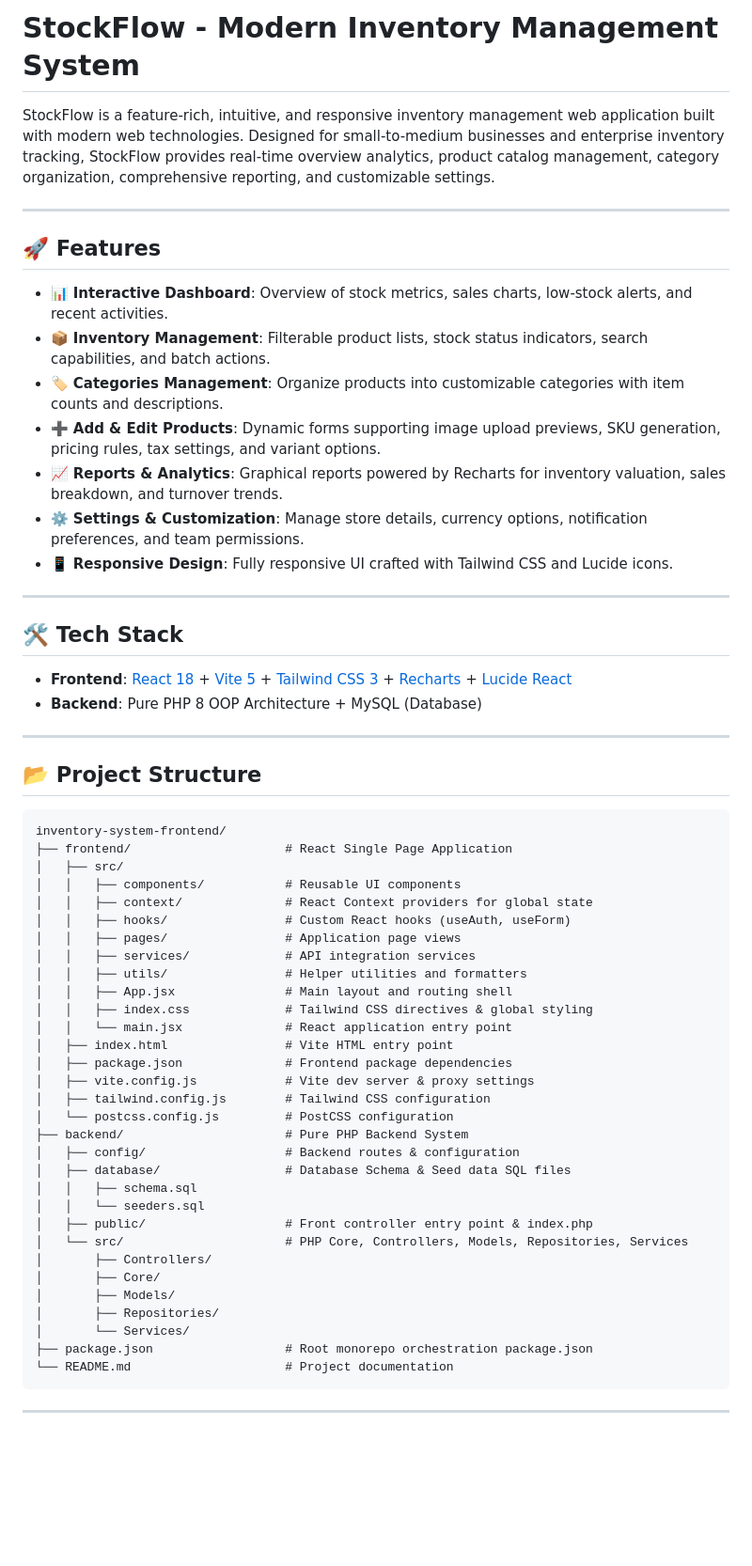
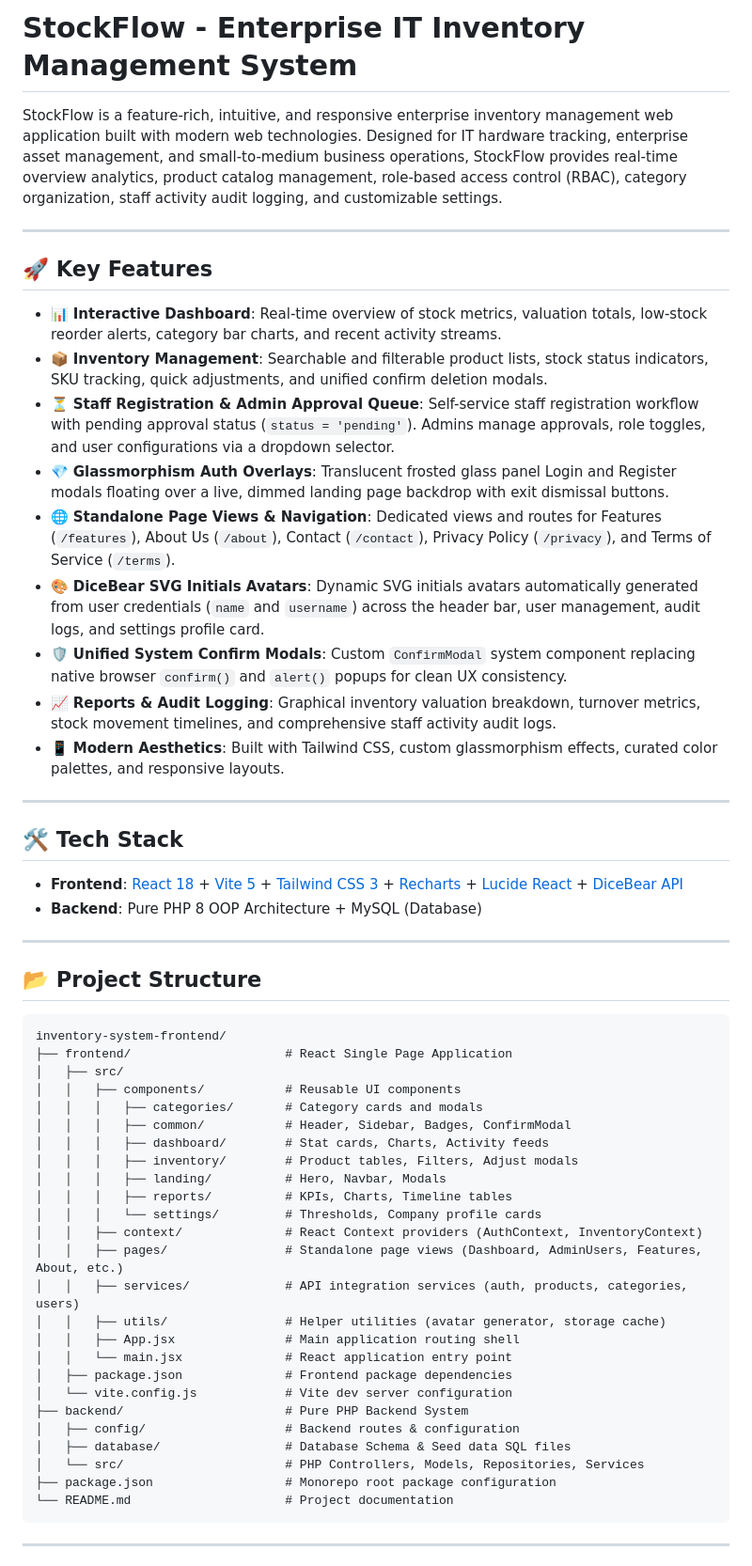
Before and after one commit to SarangaWickramasingha/inventory-system, a Markdown page: README.md, the part around the change. Shown at 94% size. Rendered like a GitHub page; blank space fills up the shorter version.

Commit message:
docs: update README.md with staff approval workflow, glassmorphism auth, dicebear avatars, and unified confirm modals

````diff
--- a/README.md
+++ b/README.md
@@ -1,24 +1,26 @@
-# StockFlow - Modern Inventory Management System
+# StockFlow - Enterprise IT Inventory Management System
 
-StockFlow is a feature-rich, intuitive, and responsive inventory management web application built with modern web technologies. Designed for small-to-medium businesses and enterprise inventory tracking, StockFlow provides real-time overview analytics, product catalog management, category organization, comprehensive reporting, and customizable settings.
+StockFlow is a feature-rich, intuitive, and responsive enterprise inventory management web application built with modern web technologies. Designed for IT hardware tracking, enterprise asset management, and small-to-medium business operations, StockFlow provides real-time overview analytics, product catalog management, role-based access control (RBAC), category organization, staff activity audit logging, and customizable settings.
 
 ---
 
-## 🚀 Features
+## 🚀 Key Features
 
-- 📊 **Interactive Dashboard**: Overview of stock metrics, sales charts, low-stock alerts, and recent activities.
-- 📦 **Inventory Management**: Filterable product lists, stock status indicators, search capabilities, and batch actions.
-- 🏷️ **Categories Management**: Organize products into customizable categories with item counts and descriptions.
-- ➕ **Add & Edit Products**: Dynamic forms supporting image upload previews, SKU generation, pricing rules, tax settings, and variant options.
-- 📈 **Reports & Analytics**: Graphical reports powered by Recharts for inventory valuation, sales breakdown, and turnover trends.
-- ⚙️ **Settings & Customization**: Manage store details, currency options, notification preferences, and team permissions.
-- 📱 **Responsive Design**: Fully responsive UI crafted with Tailwind CSS and Lucide icons.
+- 📊 **Interactive Dashboard**: Real-time overview of stock metrics, valuation totals, low-stock reorder alerts, category bar charts, and recent activity streams.
+- 📦 **Inventory Management**: Searchable and filterable product lists, stock status indicators, SKU tracking, quick adjustments, and unified confirm deletion modals.
+- ⏳ **Staff Registration & Admin Approval Queue**: Self-service staff registration workflow with pending approval status (`status = 'pending'`). Admins manage approvals, role toggles, and user configurations via a dropdown selector.
+- 💎 **Glassmorphism Auth Overlays**: Translucent frosted glass panel Login and Register modals floating over a live, dimmed landing page backdrop with exit dismissal buttons.
+- 🌐 **Standalone Page Views & Navigation**: Dedicated views and routes for Features (`/features`), About Us (`/about`), Contact (`/contact`), Privacy Policy (`/privacy`), and Terms of Service (`/terms`).
+- 🎨 **DiceBear SVG Initials Avatars**: Dynamic SVG initials avatars automatically generated from user credentials (`name` and `username`) across the header bar, user management, audit logs, and settings profile card.
+- 🛡️ **Unified System Confirm Modals**: Custom `ConfirmModal` system component replacing native browser `confirm()` and `alert()` popups for clean UX consistency.
+- 📈 **Reports & Audit Logging**: Graphical inventory valuation breakdown, turnover metrics, stock movement timelines, and comprehensive staff activity audit logs.
+- 📱 **Modern Aesthetics**: Built with Tailwind CSS, custom glassmorphism effects, curated color palettes, and responsive layouts.
 
 ---
 
 ## 🛠️ Tech Stack
 
-- **Frontend**: [React 18](https://reactjs.org/) + [Vite 5](https://vitejs.dev/) + [Tailwind CSS 3](https://tailwindcss.com/) + [Recharts](https://recharts.org/) + [Lucide React](https://lucide.dev/)
+- **Frontend**: [React 18](https://reactjs.org/) + [Vite 5](https://vitejs.dev/) + [Tailwind CSS 3](https://tailwindcss.com/) + [Recharts](https://recharts.org/) + [Lucide React](https://lucide.dev/) + [DiceBear API](https://www.dicebear.com/)
 - **Backend**: Pure PHP 8 OOP Architecture + MySQL (Database)
 
 ---
@@ -30,32 +32,26 @@ inventory-system-frontend/
 ├── frontend/                     # React Single Page Application
 │   ├── src/
 │   │   ├── components/           # Reusable UI components
-│   │   ├── context/              # React Context providers for global state
-│   │   ├── hooks/                # Custom React hooks (useAuth, useForm)
-│   │   ├── pages/                # Application page views
-│   │   ├── services/             # API integration services
-│   │   ├── utils/                # Helper utilities and formatters
-│   │   ├── App.jsx               # Main layout and routing shell
-│   │   ├── index.css             # Tailwind CSS directives & global styling
+│   │   │   ├── categories/       # Category cards and modals
+│   │   │   ├── common/           # Header, Sidebar, Badges, ConfirmModal
+│   │   │   ├── dashboard/        # Stat cards, Charts, Activity feeds
+│   │   │   ├── inventory/        # Product tables, Filters, Adjust modals
+│   │   │   ├── landing/          # Hero, Navbar, Modals
+│   │   │   ├── reports/          # KPIs, Charts, Timeline tables
+│   │   │   └── settings/         # Thresholds, Company profile cards
+│   │   ├── context/              # React Context providers (AuthContext, InventoryContext)
+│   │   ├── pages/                # Standalone page views (Dashboard, AdminUsers, Features, About, etc.)
+│   │   ├── services/             # API integration services (auth, products, categories, users)
+│   │   ├── utils/                # Helper utilities (avatar generator, storage cache)
+│   │   ├── App.jsx               # Main application routing shell
 │   │   └── main.jsx              # React application entry point
-│   ├── index.html                # Vite HTML entry point
 │   ├── package.json              # Frontend package dependencies
-│   ├── vite.config.js            # Vite dev server & proxy settings
-│   ├── tailwind.config.js        # Tailwind CSS configuration
-│   └── postcss.config.js         # PostCSS configuration
+│   └── vite.config.js            # Vite dev server configuration
 ├── backend/                      # Pure PHP Backend System
 │   ├── config/                   # Backend routes & configuration
 │   ├── database/                 # Database Schema & Seed data SQL files
-│   │   ├── schema.sql
-│   │   └── seeders.sql
-│   ├── public/                   # Front controller entry point & index.php
-│   └── src/                      # PHP Core, Controllers, Models, Repositories, Services
-│       ├── Controllers/
-│       ├── Core/
-│       ├── Models/
-│       ├── Repositories/
-│       └── Services/
-├── package.json                  # Root monorepo orchestration package.json
+│   └── src/                      # PHP Controllers, Models, Repositories, Services
+├── package.json                  # Monorepo root package configuration
 └── README.md                     # Project documentation
 ```
 
````
